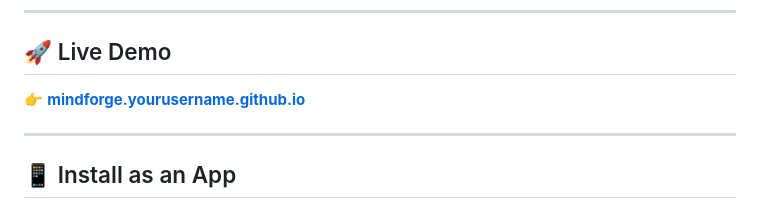
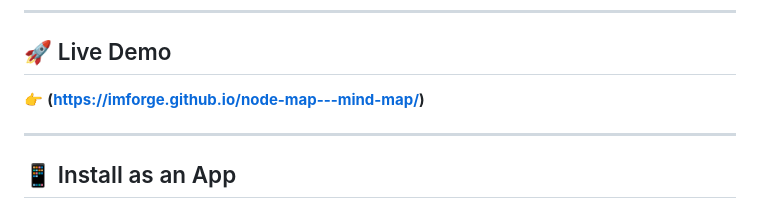
Before and after one commit to ImForge/node-map---mind-map, a Markdown page: README.md, the part around the change. Drawn GitHub-style.

```diff
--- a/README.md
+++ b/README.md
@@ -40,7 +40,7 @@ You can:
 
 ## 🚀 Live Demo
 
-👉 **[mindforge.yourusername.github.io](https://yourusername.github.io/mindforge)**
+👉 **(https://imforge.github.io/node-map---mind-map/)**
 
 ---
 
```
